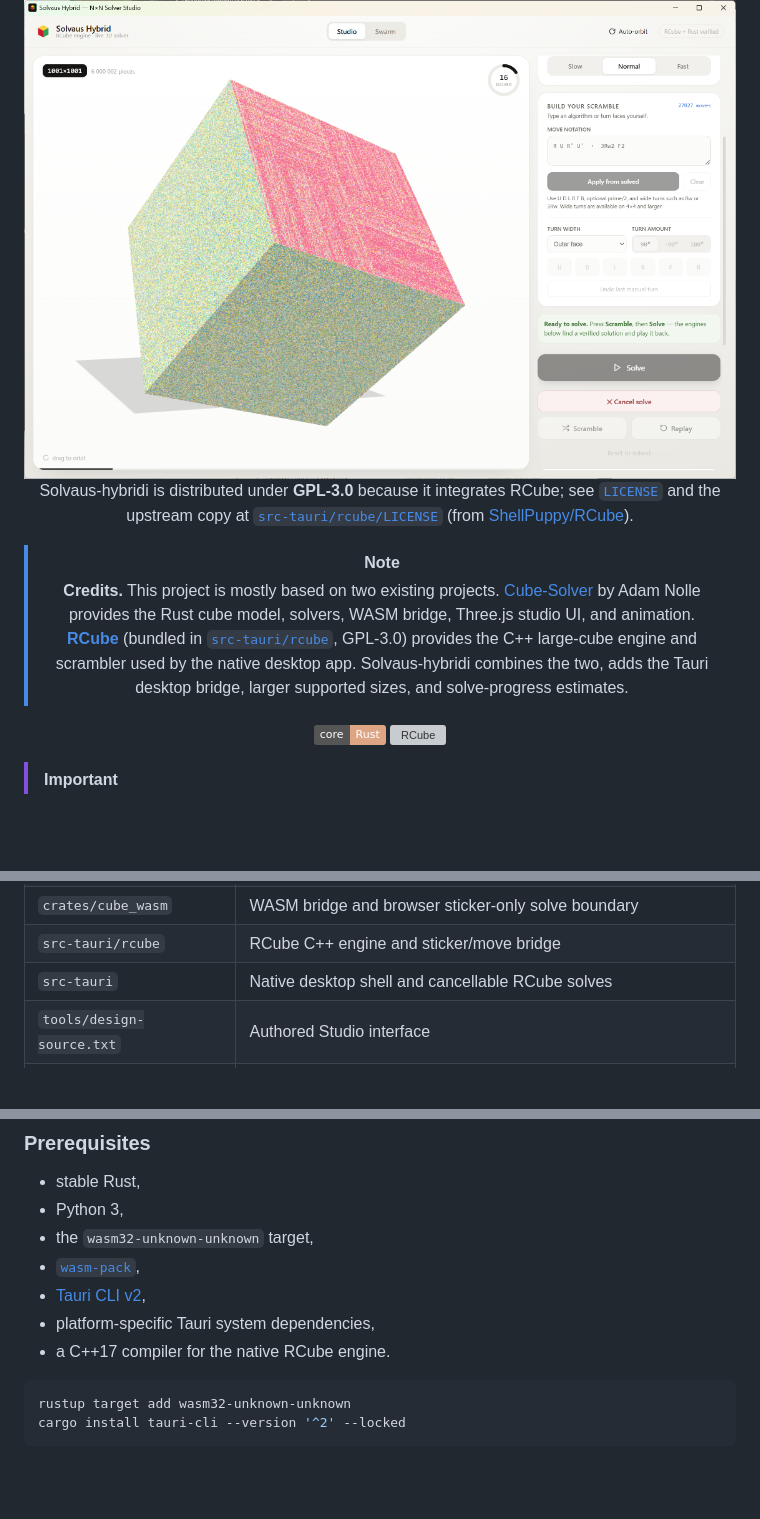
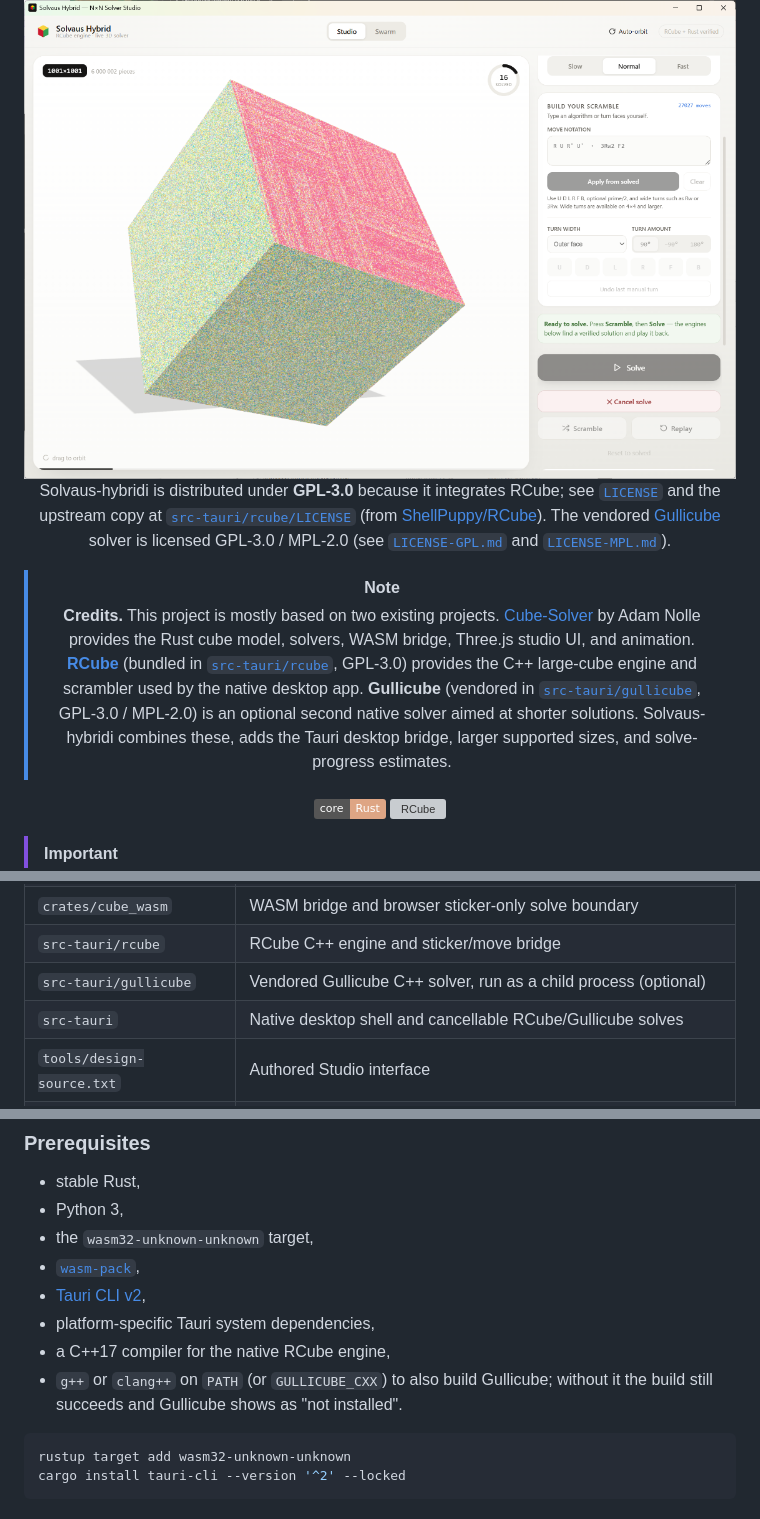
Before and after one commit to evaarnas/Solvaus-hybridi, a Markdown page: README.md, 3 parts joined by grey strips. Rendered like a GitHub page; badges without logos; blank space fills up the shorter version; grey boxes are pictures that could not be loaded.

Commit message:
Updated the documentation to include gullicube

````diff
--- a/README.md
+++ b/README.md
@@ -9,10 +9,10 @@ Create a legal scramble, solve from the visible stickers alone, and watch the so
 
 <img src="docs/images/studio-1001.png" width="760" alt="Solvaus-hybridi studio showing solving of a scrambled 1001×1001 cube (6,000,002 pieces)">
 
-Solvaus-hybridi is distributed under **GPL-3.0** because it integrates RCube; see [`LICENSE`](LICENSE) and the upstream copy at [`src-tauri/rcube/LICENSE`](src-tauri/rcube/LICENSE) (from [ShellPuppy/RCube](https://github.com/ShellPuppy/RCube)).
+Solvaus-hybridi is distributed under **GPL-3.0** because it integrates RCube; see [`LICENSE`](LICENSE) and the upstream copy at [`src-tauri/rcube/LICENSE`](src-tauri/rcube/LICENSE) (from [ShellPuppy/RCube](https://github.com/ShellPuppy/RCube)). The vendored [Gullicube](src-tauri/gullicube) solver is licensed GPL-3.0 / MPL-2.0 (see [`LICENSE-GPL.md`](src-tauri/gullicube/LICENSE-GPL.md) and [`LICENSE-MPL.md`](src-tauri/gullicube/LICENSE-MPL.md)).
 
 > [!NOTE]
-> **Credits.** This project is mostly based on two existing projects. [Cube-Solver](https://github.com/AdamNolle/Cube-Solver) by Adam Nolle provides the Rust cube model, solvers, WASM bridge, Three.js studio UI, and animation. **[RCube](https://github.com/ShellPuppy/RCube)** (bundled in [`src-tauri/rcube`](src-tauri/rcube), GPL-3.0) provides the C++ large-cube engine and scrambler used by the native desktop app. Solvaus-hybridi combines the two, adds the Tauri desktop bridge, larger supported sizes, and solve-progress estimates.
+> **Credits.** This project is mostly based on two existing projects. [Cube-Solver](https://github.com/AdamNolle/Cube-Solver) by Adam Nolle provides the Rust cube model, solvers, WASM bridge, Three.js studio UI, and animation. **[RCube](https://github.com/ShellPuppy/RCube)** (bundled in [`src-tauri/rcube`](src-tauri/rcube), GPL-3.0) provides the C++ large-cube engine and scrambler used by the native desktop app. **Gullicube** (vendored in [`src-tauri/gullicube`](src-tauri/gullicube), GPL-3.0 / MPL-2.0) is an optional second native solver aimed at shorter solutions. Solvaus-hybridi combines these, adds the Tauri desktop bridge, larger supported sizes, and solve-progress estimates.
 
 [![Rust](https://img.shields.io/badge/core-Rust-dea584.svg)](https://www.rust-lang.org/)
 [![RCube](https://img.shields.io/badge/large--cube-engine-C%2B%2B-blue.svg)](src-tauri/rcube)
@@ -142,7 +144,8 @@ flowchart LR
 | `crates/cube_solver` | Two-phase 3×3, bounded 2×2 strategies, EC workers, browser deterministic reduction |
 | `crates/cube_wasm` | WASM bridge and browser sticker-only solve boundary |
 | `src-tauri/rcube` | RCube C++ engine and sticker/move bridge |
-| `src-tauri` | Native desktop shell and cancellable RCube solves |
+| `src-tauri/gullicube` | Vendored Gullicube C++ solver, run as a child process (optional) |
+| `src-tauri` | Native desktop shell and cancellable RCube/Gullicube solves |
 | `tools/design-source.txt` | Authored Studio interface |
 | `tools/gen-index.py` | Generates `web/index.html` and wires the real solver into the interface |
 | `web/solver-worker.js` | Off-main-thread browser/WASM solving |
@@ -158,7 +161,8 @@ flowchart LR
 - [`wasm-pack`](https://rustwasm.github.io/wasm-pack/),
 - [Tauri CLI v2](https://v2.tauri.app/start/prerequisites/),
 - platform-specific Tauri system dependencies,
-- a C++17 compiler for the native RCube engine.
+- a C++17 compiler for the native RCube engine,
+- `g++` or `clang++` on `PATH` (or `GULLICUBE_CXX`) to also build Gullicube; without it the build still succeeds and Gullicube shows as "not installed".
 
 ```sh
 rustup target add wasm32-unknown-unknown
````
Also changed, not shown: other parts of README.md (+3 -1 lines), docs/RELEASING.md (+2 -0 lines).
